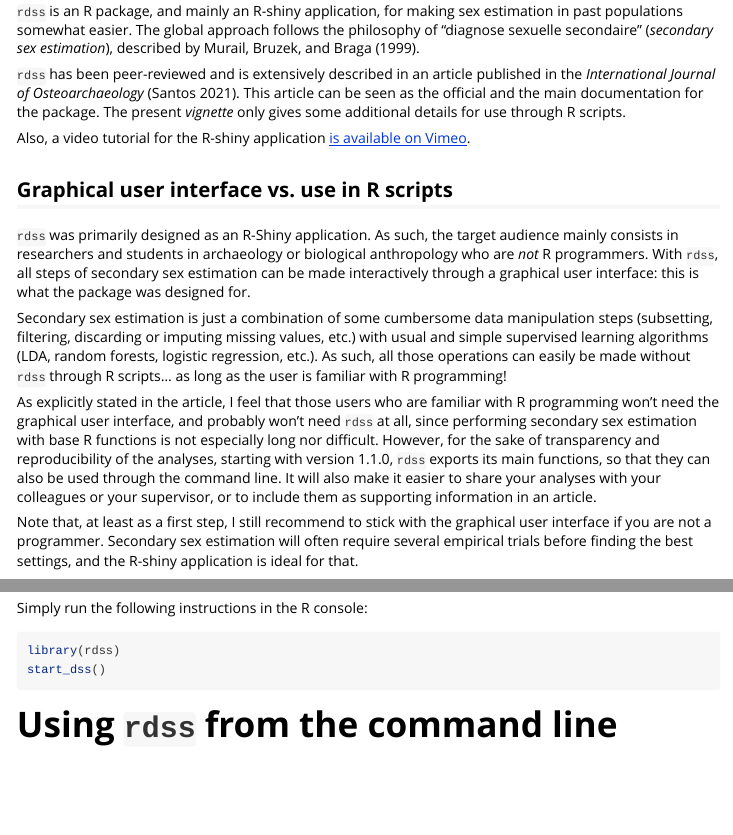
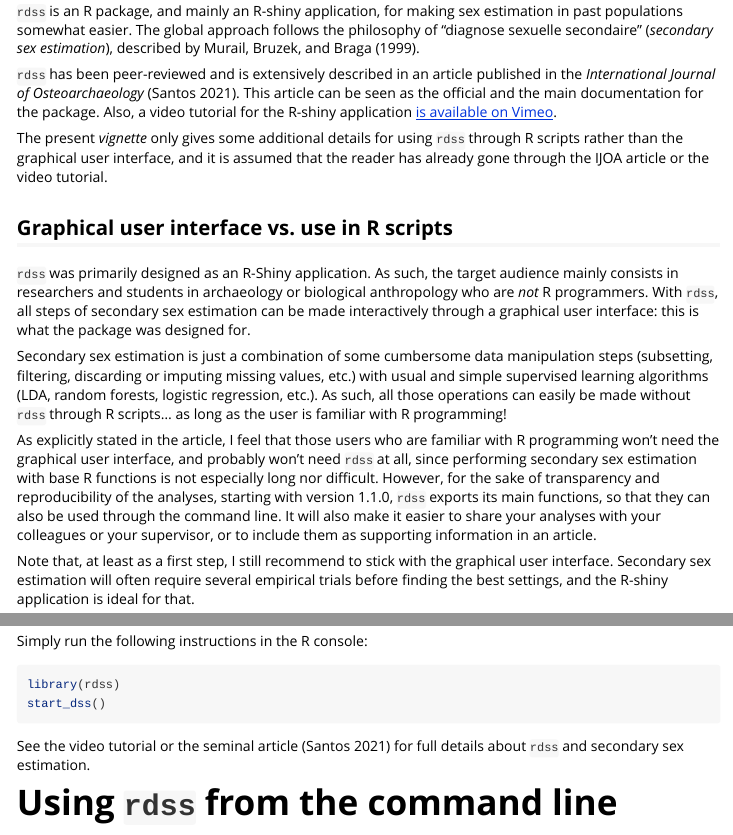
Before and after one commit to frederic-santos/rdss, an R Markdown document (vignettes/intro_rdss.Rmd): the page in a window 1100 px wide, from 240 px down, and a second part further down, joined at a grey line. Rendered offline with R 4.5, knitr and Pandoc, with nearby package versions; some code elsewhere in the file could not run offline.

Commit message:
Slight changes in vignette

````diff
--- a/vignettes/intro_rdss.Rmd
+++ b/vignettes/intro_rdss.Rmd
@@ -31,9 +31,9 @@ library(rdss)
 ## Scope and ressources
 `rdss` is an R package, and mainly an R-shiny application, for making sex estimation in past populations somewhat easier. The global approach follows the philosophy of "diagnose sexuelle secondaire" (*secondary sex estimation*), described by @murail1999_NewApproachSexual.
 
-`rdss` has been peer-reviewed and is extensively described in an article published in the *International Journal of Osteoarchaeology* [@santos2021_RdssPackageFacilitate]. This article can be seen as the official and the main documentation for the package. The present *vignette* only gives some additional details for use through R scripts.
+`rdss` has been peer-reviewed and is extensively described in an article published in the *International Journal of Osteoarchaeology* [@santos2021_RdssPackageFacilitate]. This article can be seen as the official and the main documentation for the package. Also, a video tutorial for the R-shiny application [is available on Vimeo](https://vimeo.com/465373176).
 
-Also, a video tutorial for the R-shiny application [is available on Vimeo](https://vimeo.com/465373176).
+The present *vignette* only gives some additional details for using `rdss` through R scripts rather than the graphical user interface, and it is assumed that the reader has already gone through the IJOA article or the video tutorial.
 
 ## Graphical user interface vs. use in R scripts
 
@@ -43,7 +43,7 @@ Secondary sex estimation is just a combination of some cumbersome data manipulat
 
 As explicitly stated in the article, I feel that those users who are familiar with R programming won't need the graphical user interface, and probably won't need `rdss` at all, since performing secondary sex estimation with base R functions is not especially long nor difficult. However, for the sake of transparency and reproducibility of the analyses, starting with version 1.1.0, `rdss` exports its main functions, so that they can also be used through the command line. It will also make it easier to share your analyses with your colleagues or your supervisor, or to include them as supporting information in an article.
 
-Note that, at least as a first step, I still recommend to stick with the graphical user interface if you are not a programmer. Secondary sex estimation will often require several empirical trials before finding the best settings, and the R-shiny application is ideal for that.
+Note that, at least as a first step, I still recommend to stick with the graphical user interface. Secondary sex estimation will often require several empirical trials before finding the best settings, and the R-shiny application is ideal for that.
 
 # Using `rdss` through the R-shiny application
 
@@ -53,6 +53,8 @@ Simply run the following instructions in the R console:
 library(rdss)
 start_dss()
 ```
+
+See the video tutorial or the seminal article [@santos2021_RdssPackageFacilitate] for full details about `rdss` and secondary sex estimation.
 
 # Using `rdss` from the command line
 
````
Also changed, not shown: vignettes/intro_rdss.html, vignettes/intro_rdss.Rmd (2 more changed lines).
